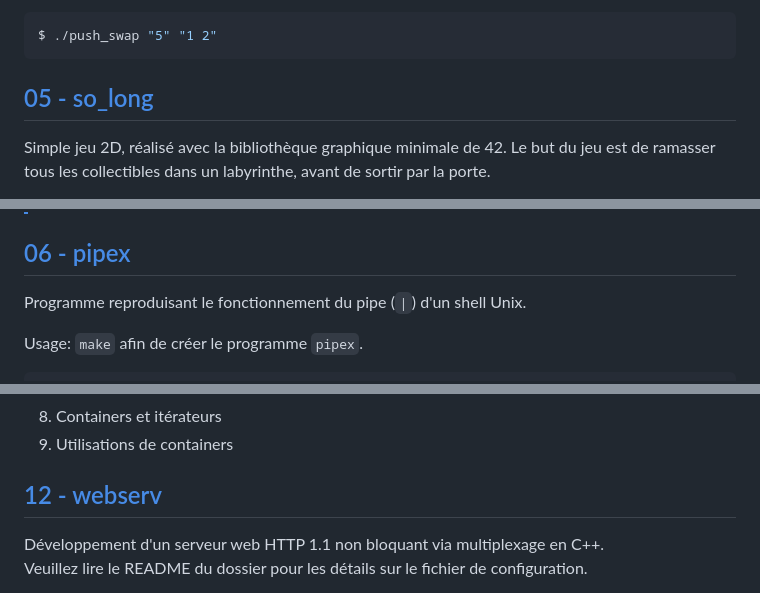
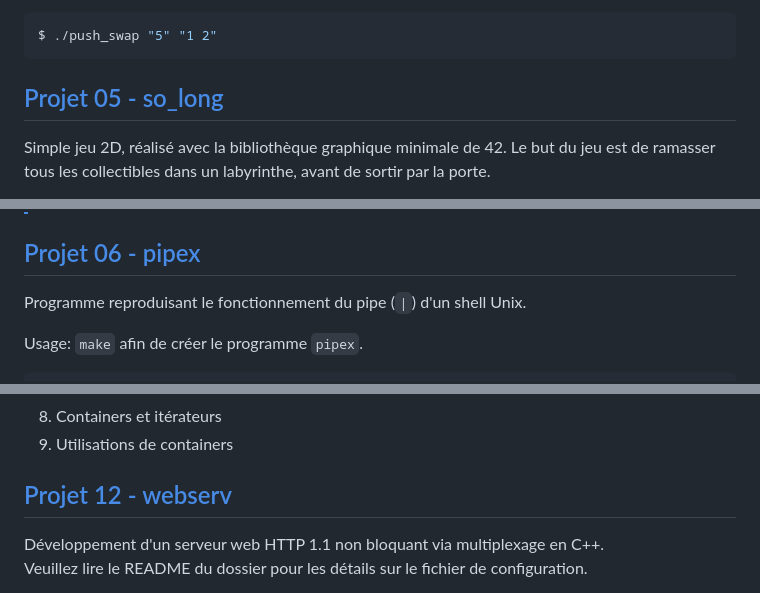
Before and after one commit to Alexioos95/42-Cursus, a Markdown page: README.md, 3 parts joined by grey strips. GitHub-like rendering.

````diff
--- a/README.md
+++ b/README.md
@@ -78,7 +78,7 @@
 $ ./push_swap "5" "1 2"
 ```
 
-## [05 - so_long](https://github.com/Alexioos95/42-Cursus/tree/main/05_so_long)
+## [Projet 05 - so_long](https://github.com/Alexioos95/42-Cursus/tree/main/05_so_long)
 
 Simple jeu 2D, réalisé avec la bibliothèque graphique minimale de 42. Le but du jeu est de ramasser tous les collectibles dans un labyrinthe, avant de sortir par la porte.
 
@@ -94,7 +94,7 @@ $ ./so_long maps/small.ber
 >
 > Le bonus de ce projet nous permettant de laisser libre cours à notre imagination, je suis parti sur l'idée d'un clone de pac-man ! Les fonctionnalités du jeu étant choisies par moi-même, vous les trouverez détaillées dans le dossier du projet. J'ai cependant utilisé des tics pour le temps des animations, et les ai réglés spécialement pour les postes iMacs de l'école 42 de Paris. Il est donc très fortement probable que le programme tourne en accéléré ou en ralenti sur tout autre système.
 
-## [06 - pipex](https://github.com/Alexioos95/42-Cursus/tree/main/06_pipex)
+## [Projet 06 - pipex](https://github.com/Alexioos95/42-Cursus/tree/main/06_pipex)
 
 Programme reproduisant le fonctionnement du pipe (```|```) d'un shell Unix.
 
@@ -160,7 +160,7 @@ Chaque module se concentre sur une thématique:
 8. Containers et itérateurs
 9. Utilisations de containers
 
-## [12 - webserv](https://github.com/Alexioos95/42-Cursus/tree/main/12_webserv)
+## [Projet 12 - webserv](https://github.com/Alexioos95/42-Cursus/tree/main/12_webserv)
 
 Développement d'un serveur web HTTP 1.1 non bloquant via multiplexage en C++.
 Veuillez lire le README du dossier pour les détails sur le fichier de configuration.
````
Also changed, not shown: other parts of README.md (+7 -7 lines).
